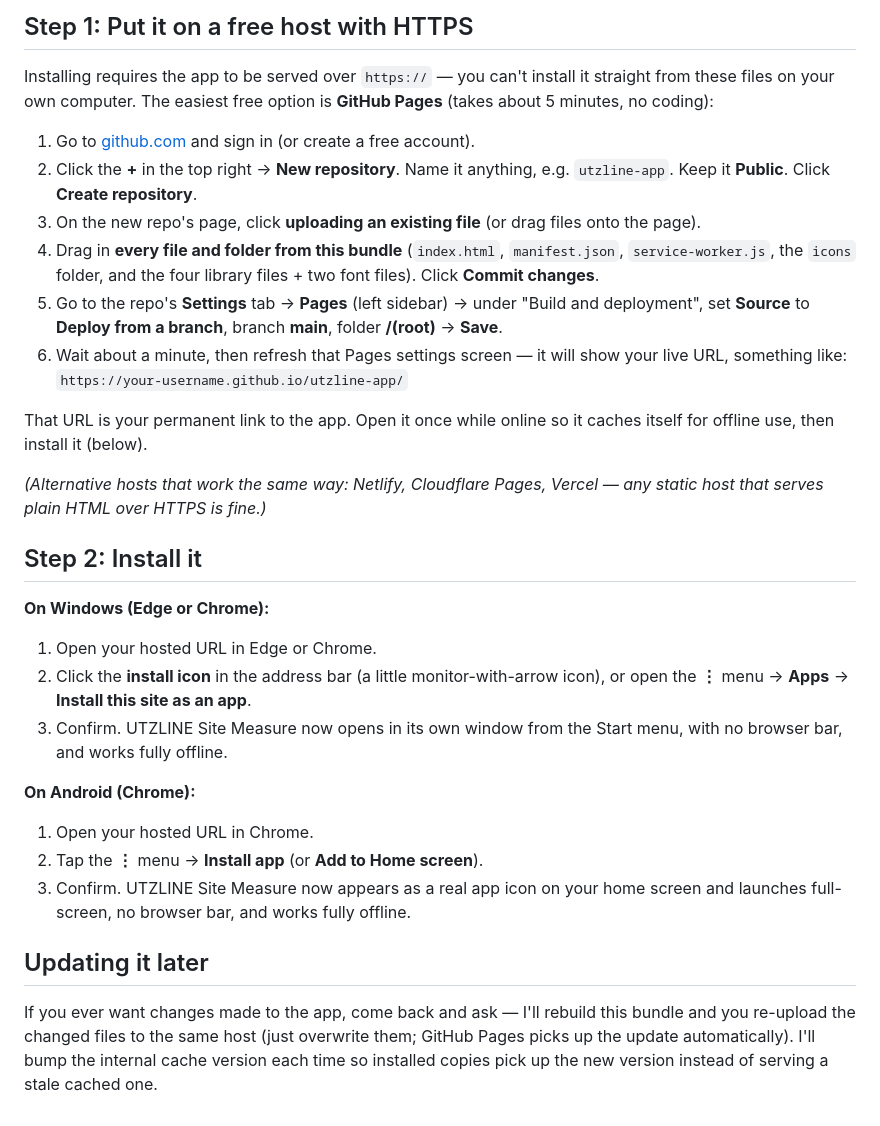
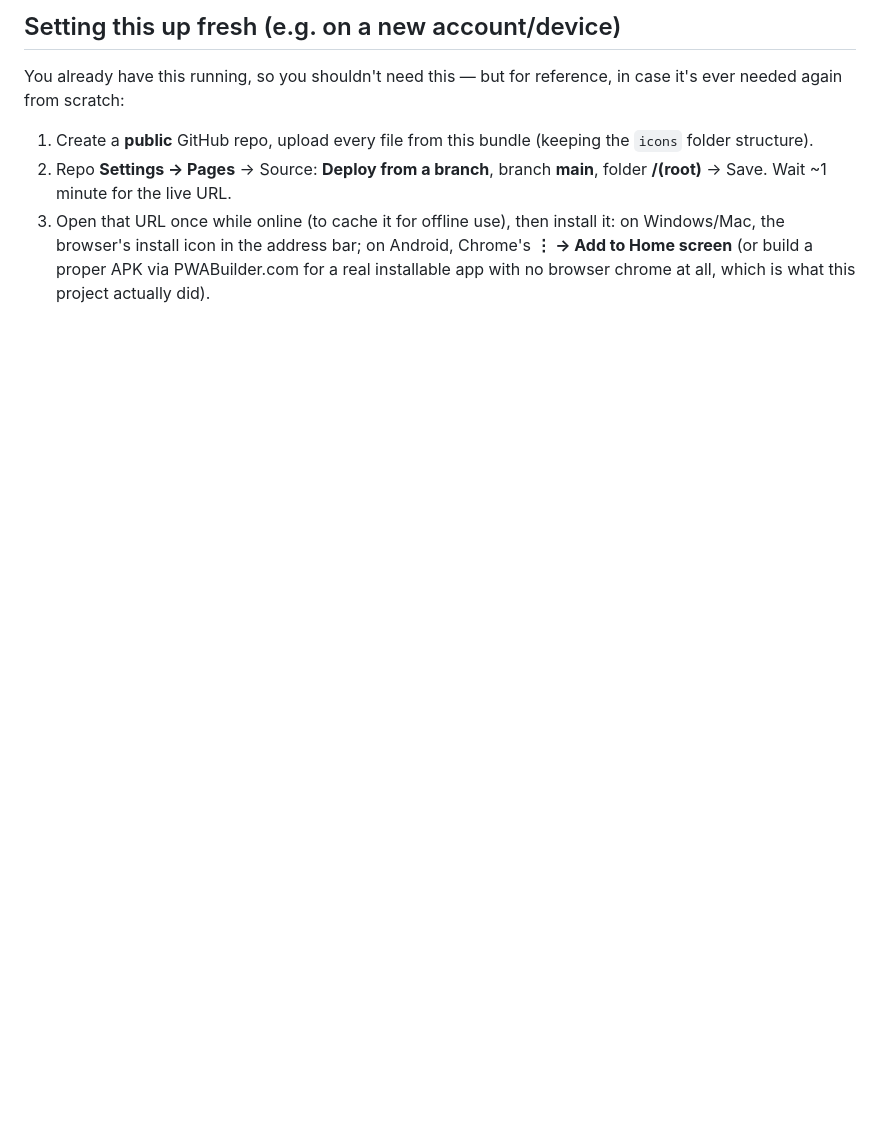
Before and after one commit to utzy79/Utzline-Site-Measure, a Markdown page: README.md, the part around one of its changes. Drawn GitHub-style; blank space fills up the shorter version.

```diff
--- a/README.md
+++ b/README.md
@@ -22,50 +93,15 @@ Install button.
 
-## Step 1: Put it on a free host with HTTPS
+## Setting this up fresh (e.g. on a new account/device)
 
-Installing requires the app to be served over `https://` — you can't install
-it straight from these files on your own computer. The easiest free option is
-**GitHub Pages** (takes about 5 minutes, no coding):
+You already have this running, so you shouldn't need this — but for
+reference, in case it's ever needed again from scratch:
 
-1. Go to [github.com](https://github.com) and sign in (or create a free account).
-2. Click the **+** in the top right → **New repository**. Name it anything,
-   e.g. `utzline-app`. Keep it **Public**. Click **Create repository**.
-3. On the new repo's page, click **uploading an existing file** (or drag files
-   onto the page).
-4. Drag in **every file and folder from this bundle** (`index.html`,
-   `manifest.json`, `service-worker.js`, the `icons` folder, and the four
-   library files + two font files). Click **Commit changes**.
-5. Go to the repo's **Settings** tab → **Pages** (left sidebar) → under
-   "Build and deployment", set **Source** to **Deploy from a branch**, branch
-   **main**, folder **/(root)** → **Save**.
-6. Wait about a minute, then refresh that Pages settings screen — it will
-   show your live URL, something like:
-   `https://your-username.github.io/utzline-app/`
-
-That URL is your permanent link to the app. Open it once while online so it
-caches itself for offline use, then install it (below).
-
-*(Alternative hosts that work the same way: Netlify, Cloudflare Pages,
-Vercel — any static host that serves plain HTML over HTTPS is fine.)*
-
-## Step 2: Install it
-
-**On Windows (Edge or Chrome):**
-1. Open your hosted URL in Edge or Chrome.
-2. Click the **install icon** in the address bar (a little monitor-with-arrow
-   icon), or open the **⋮** menu → **Apps** → **Install this site as an app**.
-3. Confirm. UTZLINE Site Measure now opens in its own window from the Start
-   menu, with no browser bar, and works fully offline.
-
-**On Android (Chrome):**
-1. Open your hosted URL in Chrome.
-2. Tap the **⋮** menu → **Install app** (or **Add to Home screen**).
-3. Confirm. UTZLINE Site Measure now appears as a real app icon on your home
-   screen and launches full-screen, no browser bar, and works fully offline.
-
-## Updating it later
-
-If you ever want changes made to the app, come back and ask — I'll rebuild
-this bundle and you re-upload the changed files to the same host (just
-overwrite them; GitHub Pages picks up the update automatically). I'll bump the
-internal cache version each time so installed copies pick up the new version
-instead of serving a stale cached one.
+1. Create a **public** GitHub repo, upload every file from this bundle
+   (keeping the `icons` folder structure).
+2. Repo **Settings → Pages** → Source: **Deploy from a branch**, branch
+   **main**, folder **/(root)** → Save. Wait ~1 minute for the live URL.
+3. Open that URL once while online (to cache it for offline use), then
+   install it: on Windows/Mac, the browser's install icon in the address
+   bar; on Android, Chrome's **⋮ → Add to Home screen** (or build a proper
+   APK via PWABuilder.com for a real installable app with no browser chrome
+   at all, which is what this project actually did).
```
Also changed, not shown: other parts of README.md (+81 -10 lines).
